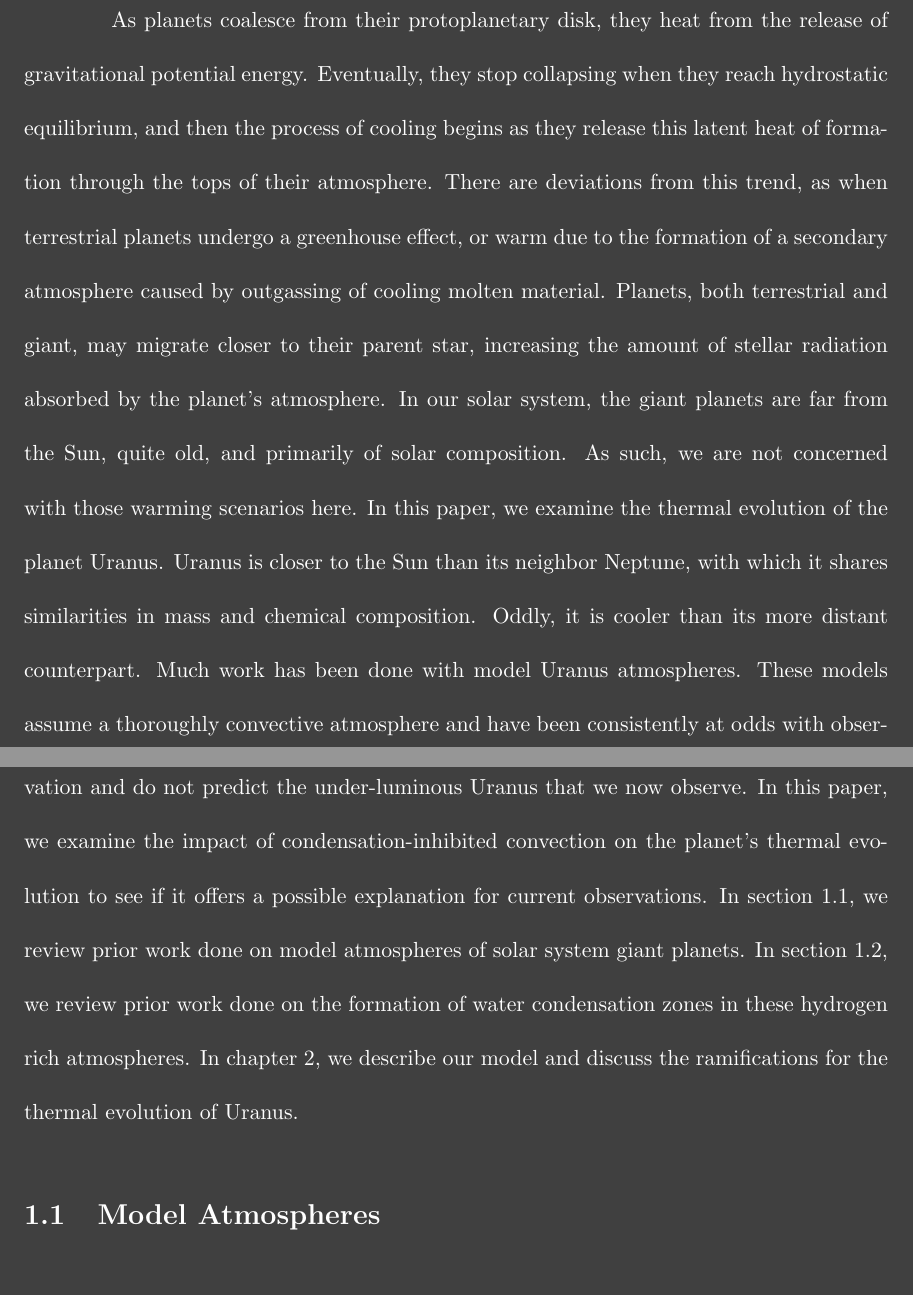
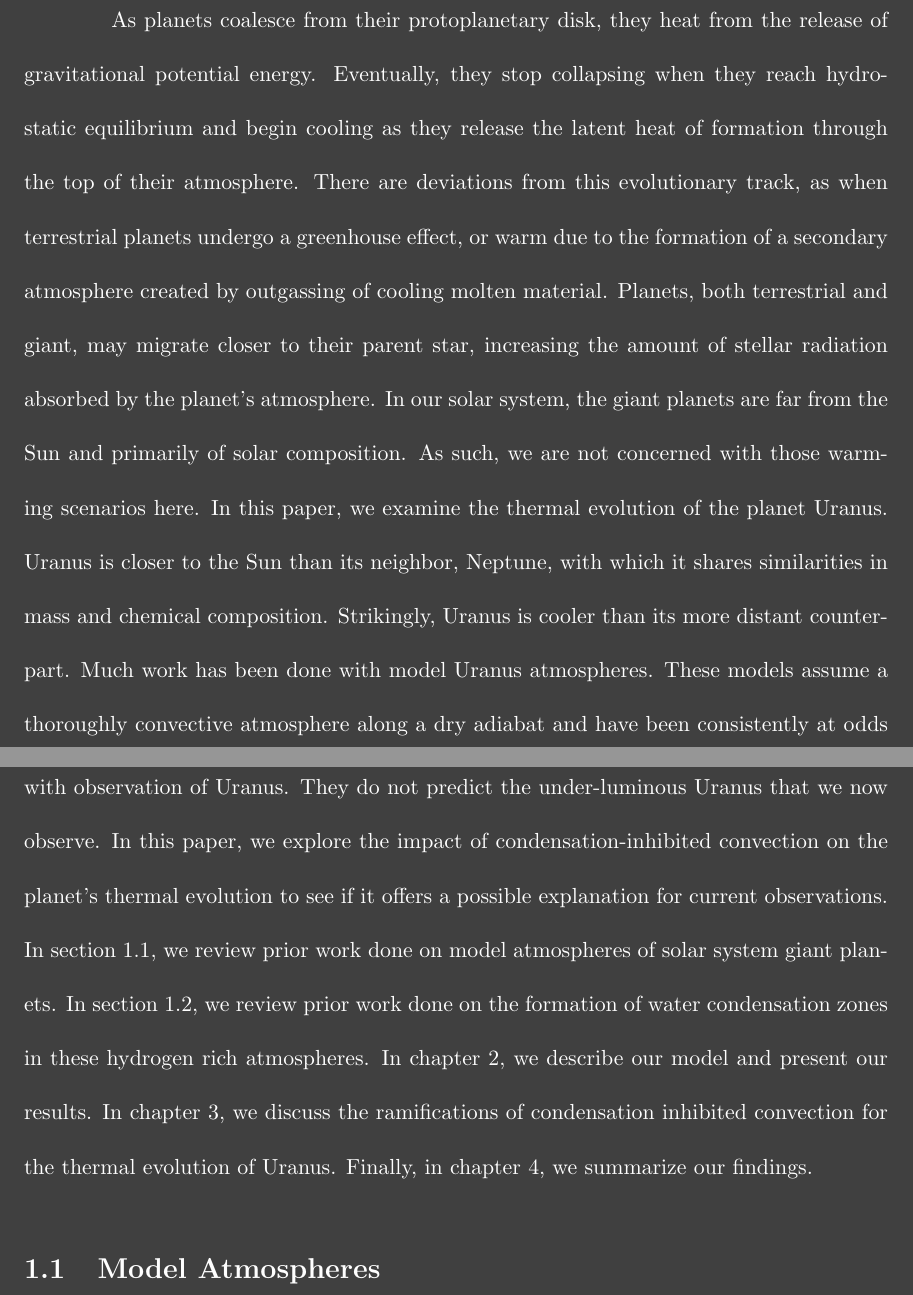
Before and after one commit to rschroder/ice_giant_thermal_evolution_thesis, a LaTeX thesis (wcz_thesis.tex): two parts of pages 9 and 10 of 19, joined at a grey line, cut so that both start at the same text. Compiled offline with pdfLaTeX; a LaTeX package or settings file that is missing is left out.

Commit message:
update intro

```diff
--- a/wcz_thesis.tex
+++ b/wcz_thesis.tex
@@ -88,7 +88,7 @@ Stinkers
 %\part{First Part}
 
 \chapter{Introduction}
-As planets coalesce from their protoplanetary disk, they heat from the release of gravitational potential energy. Eventually, they stop collapsing when they reach hydrostatic equilibrium, and then the process of cooling begins as they release this latent heat of formation through the tops of their atmosphere. There are deviations from this trend, as when terrestrial planets undergo a greenhouse effect, or warm due to the formation of a secondary atmosphere caused by outgassing of cooling molten material. Planets, both terrestrial and giant, may migrate closer to their parent star, increasing the amount of stellar radiation absorbed by the planet's atmosphere. In our solar system, the giant planets are far from the Sun, quite old, and primarily of solar composition. As such, we are not concerned with those warming scenarios here. In this paper, we examine the thermal evolution of the planet Uranus. Uranus is closer to the Sun than its neighbor Neptune, with which it shares similarities in mass and chemical composition. Oddly, it is cooler than its more distant counterpart. Much work has been done with model Uranus atmospheres. These models assume a thoroughly convective atmosphere and have been consistently at odds with observation and do not predict the under-luminous Uranus that we now observe. In this paper, we examine the impact of condensation-inhibited convection on the planet's thermal evolution to see if it offers a possible explanation for current observations. In section 1.1, we review prior work done on model atmospheres of solar system giant planets. In section 1.2, we review prior work done on the formation of water condensation zones in these hydrogen rich atmospheres. In chapter 2, we describe our model and discuss the ramifications for the thermal evolution of Uranus.
+As planets coalesce from their protoplanetary disk, they heat from the release of gravitational potential energy. Eventually, they stop collapsing when they reach hydrostatic equilibrium and begin cooling as they release the latent heat of formation through the top of their atmosphere. There are deviations from this evolutionary track, as when terrestrial planets undergo a greenhouse effect, or warm due to the formation of a secondary atmosphere created by outgassing of cooling molten material. Planets, both terrestrial and giant, may migrate closer to their parent star, increasing the amount of stellar radiation absorbed by the planet's atmosphere. In our solar system, the giant planets are far from the Sun and primarily of solar composition. As such, we are not concerned with those warming scenarios here. In this paper, we examine the thermal evolution of the planet Uranus. Uranus is closer to the Sun than its neighbor, Neptune, with which it shares similarities in mass and chemical composition. Strikingly, Uranus is cooler than its more distant counterpart. Much work has been done with model Uranus atmospheres. These models assume a thoroughly convective atmosphere along a dry adiabat and have been consistently at odds with observation of Uranus. They do not predict the under-luminous Uranus that we now observe. In this paper, we explore the impact of condensation-inhibited convection on the planet's thermal evolution to see if it offers a possible explanation for current observations. In section 1.1, we review prior work done on model atmospheres of solar system giant planets. In section 1.2, we review prior work done on the formation of water condensation zones in these hydrogen rich atmospheres. In chapter 2, we describe our model and present our results. In chapter 3, we discuss the ramifications of condensation inhibited convection for the thermal evolution of Uranus. Finally, in chapter 4, we summarize our findings.
 
 
 
```
Also changed, not shown: wcz_thesis.pdf, 3 other files.
